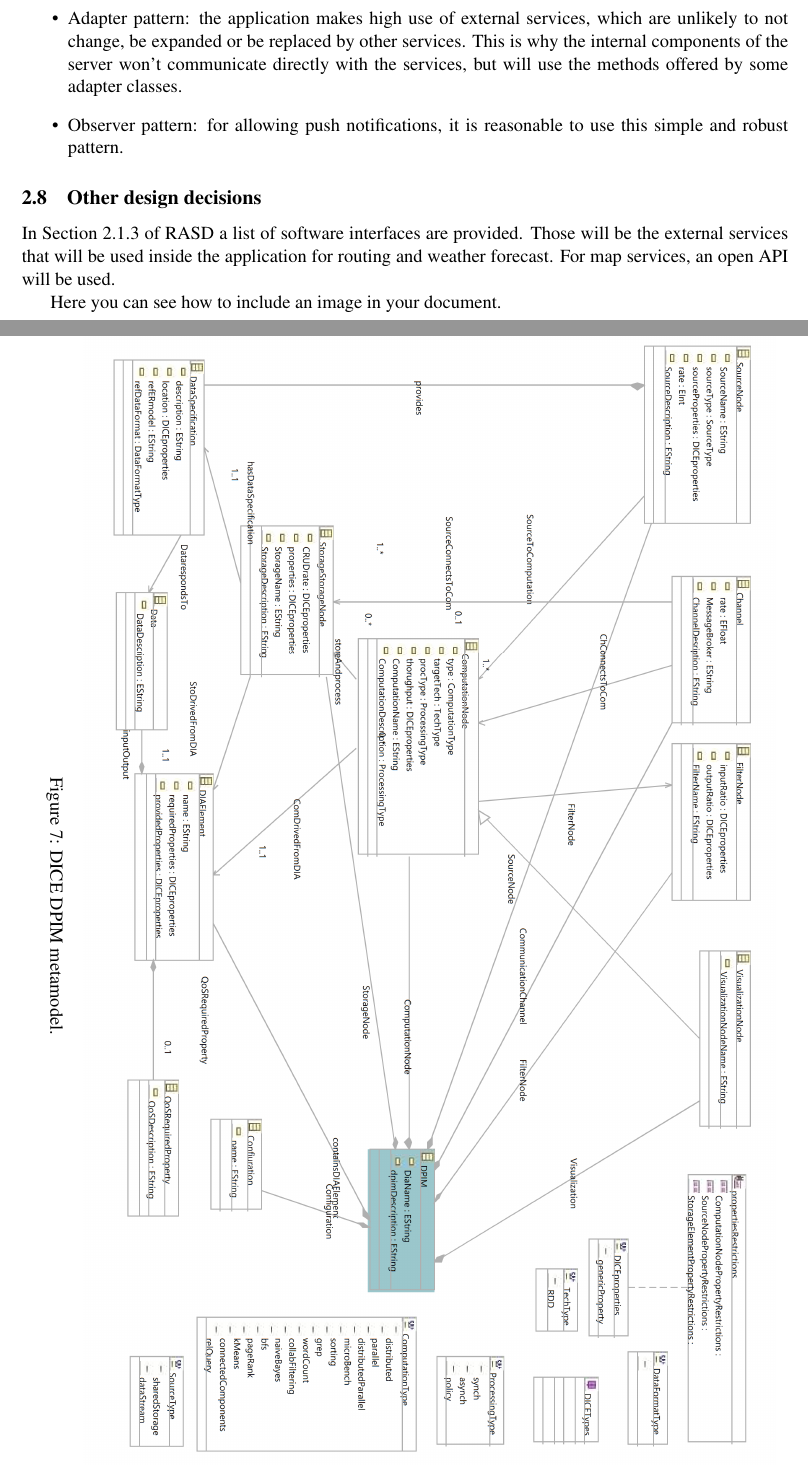
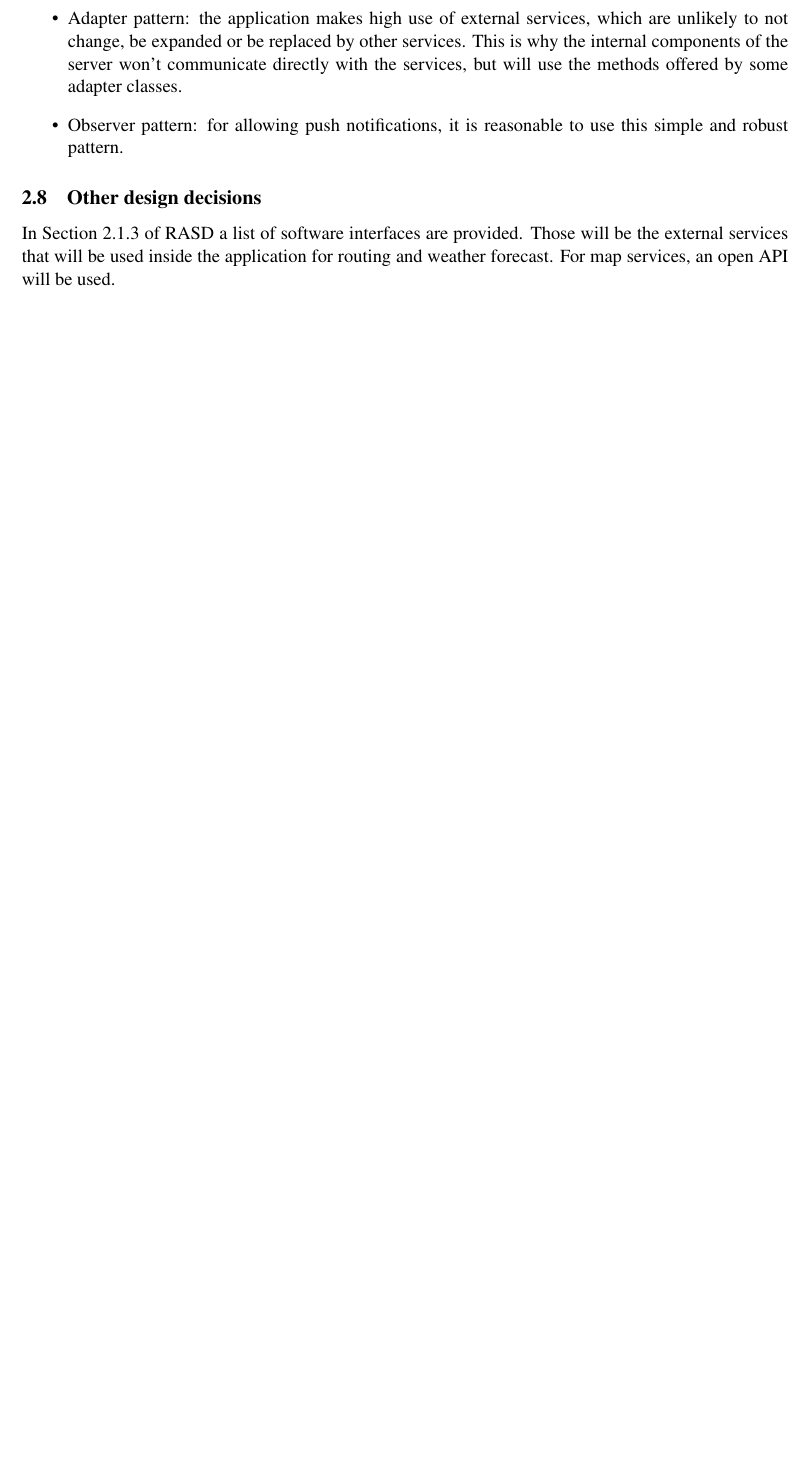
Before and after one commit to FiorixF1/DaverioFiorillo, a LaTeX document (DD/main.tex, which reads DD/Files/architecture.tex): two parts of pages 13 and 14 of 41 before the commit and part of page 13 of 39 after it, the two joined at a grey line, cut so that both start at the same text, the shorter picture padded with empty space. Compiled offline with pdfLaTeX.

Commit message:
Minor fixes on document looking

```diff
--- a/DD/Files/architecture.tex
+++ b/DD/Files/architecture.tex
@@ -126,10 +126,3 @@ With this perspective, the most suitable design patterns are the following:
 \subsection{Other design decisions}
 
 In Section 2.1.3 of RASD a list of software interfaces are provided. Those will be the external services that will be used inside the application for routing and weather forecast. For map services, an open API will be used.
-
-Here you can see how to include an image in your document.
-
-\begin{sidewaysfigure}
-\centering
-\includegraphics[width=\textwidth]{Images/11.png}
-\caption{\label{fig:metamodel}DICE DPIM metamodel.}
```
Also changed, not shown: DD/main.pdf, DD/Files/architecture.tex (7 more changed lines), 6 other files.
